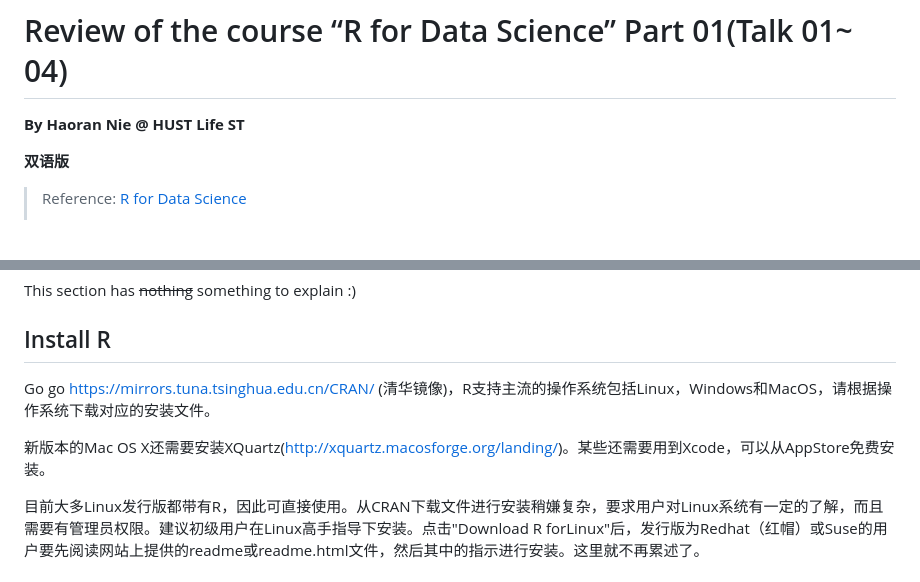
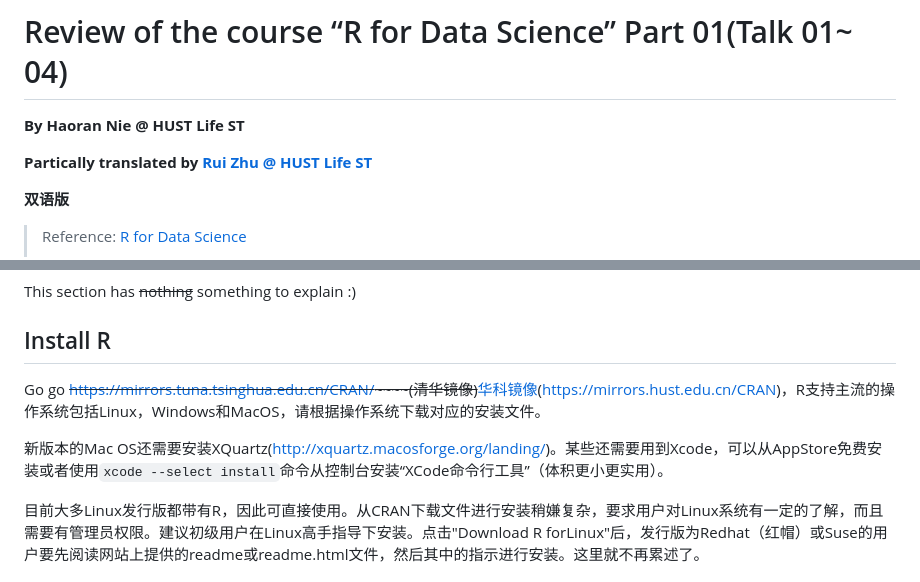
Before and after one commit to Lucas04-nhr/Review-of-R, a Markdown page: markdown/REVIEW_01_CN.md, 2 parts joined by grey strips. Drawn GitHub-style; blank space fills up the shorter version.

Commit message:
update
just for updating

```diff
--- a/markdown/REVIEW_01_CN.md
+++ b/markdown/REVIEW_01_CN.md
@@ -1,6 +1,8 @@
 # Review of the course “R for Data Science” Part 01(Talk 01~ 04)
 
 <font size = 1>**By Haoran Nie @ HUST Life ST**</font>
+
+<font size = 1>**Partically translated by [Rui Zhu @ HUST Life ST](https://github.com/1508324011)**</font>
 
 <font size = 1>**双语版**</font>
 
@@ -22,11 +24,9 @@ This section has ~~nothing~~ something to explain :)
 
 ## Install R
 
-Go go <https://mirrors.tuna.tsinghua.edu.cn/CRAN/>
-(清华镜像)，R支持主流的操作系统包括Linux，Windows和MacOS，请根据操作系统下载对应的安装文件。
-
-新版本的Mac OS
-X还需要安装XQuartz(<http://xquartz.macosforge.org/landing/>)。某些还需要用到Xcode，可以从AppStore免费安装。
+Go go ~~<https://mirrors.tuna.tsinghua.edu.cn/CRAN/>~~~~(清华镜像)~~[华科镜像](https://mirrors.hust.edu.cn/CRAN)(https://mirrors.hust.edu.cn/CRAN)，R支持主流的操作系统包括Linux，Windows和MacOS，请根据操作系统下载对应的安装文件。
+
+新版本的Mac OS还需要安装XQuartz(<http://xquartz.macosforge.org/landing/>)。某些还需要用到Xcode，可以从AppStore免费安装或者使用`xcode --select install`命令从控制台安装“XCode命令行工具”（体积更小更实用）。
 
 目前大多Linux发行版都带有R，因此可直接使用。从CRAN下载文件进行安装稍嫌复杂，要求用户对Linux系统有一定的了解，而且需要有管理员权限。建议初级用户在Linux高手指导下安装。点击"Download R forLinux"后，发行版为Redhat（红帽）或Suse的用户要先阅读网站上提供的readme或readme.html文件，然后其中的指示进行安装。这里就不再累述了。
 
```
